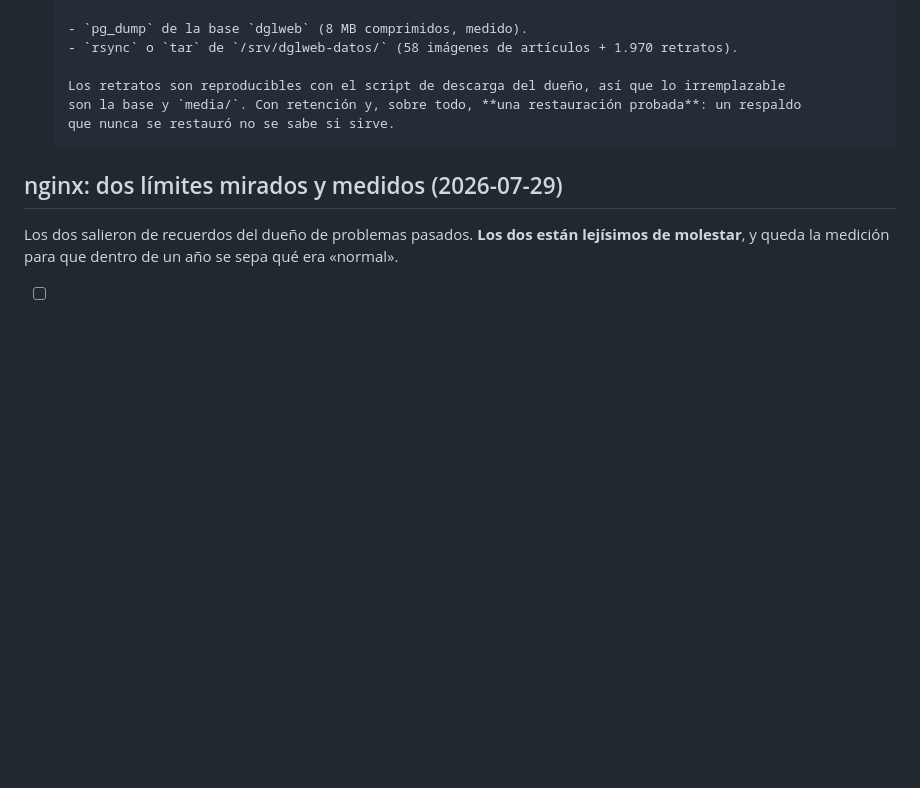
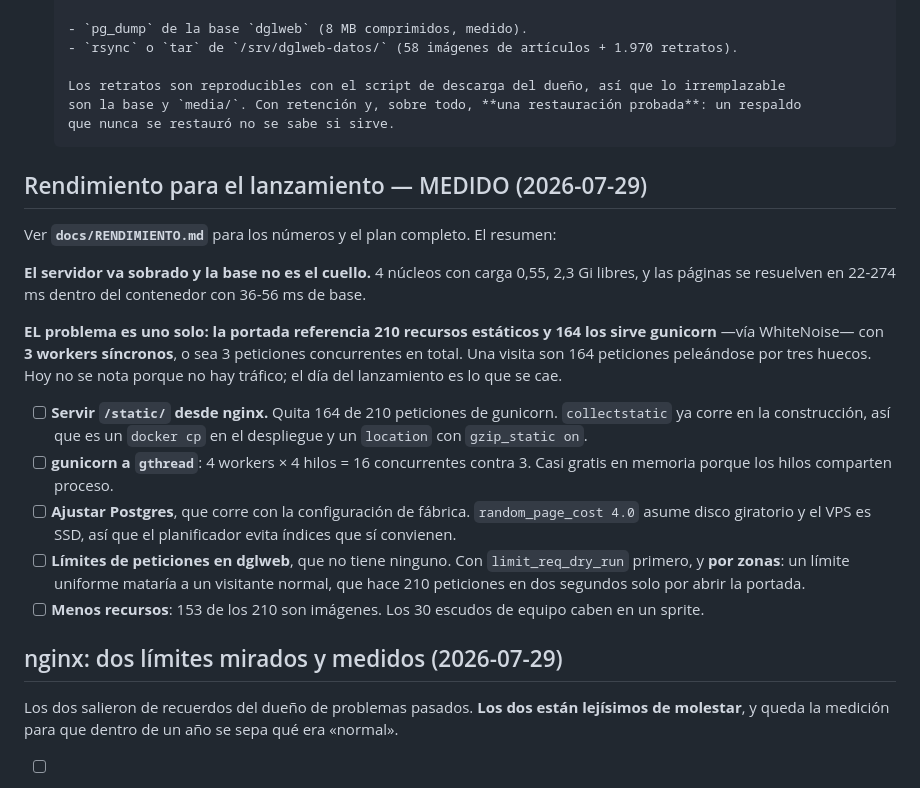
Before and after one commit to albertop/dglweb, a Markdown page: docs/TODO.md, the part around the change. Rendered like a GitHub page; blank space fills up the shorter version.

```diff
--- a/docs/TODO.md
+++ b/docs/TODO.md
@@ -1766,6 +1766,30 @@ falso). Los archivos viven en el volumen `dglweb_media`.
       son la base y `media/`. Con retención y, sobre todo, **una restauración probada**: un respaldo
       que nunca se restauró no se sabe si sirve.
 
+## Rendimiento para el lanzamiento — MEDIDO (2026-07-29)
+
+Ver **`docs/RENDIMIENTO.md`** para los números y el plan completo. El resumen:
+
+**El servidor va sobrado y la base no es el cuello.** 4 núcleos con carga 0,55, 2,3 Gi libres, y las
+páginas se resuelven en 22-274 ms dentro del contenedor con 36-56 ms de base.
+
+**EL problema es uno solo: la portada referencia 210 recursos estáticos y 164 los sirve gunicorn**
+—vía WhiteNoise— con **3 workers síncronos**, o sea 3 peticiones concurrentes en total. Una visita
+son 164 peticiones peleándose por tres huecos. Hoy no se nota porque no hay tráfico; el día del
+lanzamiento es lo que se cae.
+
+- [ ] **Servir `/static/` desde nginx.** Quita 164 de 210 peticiones de gunicorn. `collectstatic` ya
+      corre en la construcción, así que es un `docker cp` en el despliegue y un `location` con
+      `gzip_static on`.
+- [ ] **gunicorn a `gthread`**: 4 workers × 4 hilos = 16 concurrentes contra 3. Casi gratis en
+      memoria porque los hilos comparten proceso.
+- [ ] **Ajustar Postgres**, que corre con la configuración de fábrica. `random_page_cost 4.0` asume
+      disco giratorio y el VPS es SSD, así que el planificador evita índices que sí convienen.
+- [ ] **Límites de peticiones en dglweb**, que no tiene ninguno. Con `limit_req_dry_run` primero, y
+      **por zonas**: un límite uniforme mataría a un visitante normal, que hace 210 peticiones en dos
+      segundos solo por abrir la portada.
+- [ ] **Menos recursos**: 153 de los 210 son imágenes. Los 30 escudos de equipo caben en un sprite.
+
 ## nginx: dos límites mirados y medidos (2026-07-29)
 
 Los dos salieron de recuerdos del dueño de problemas pasados. **Los dos están lejísimos de molestar**,
```
Also changed, not shown: docs/RENDIMIENTO.md (added, +174 -0 lines).
